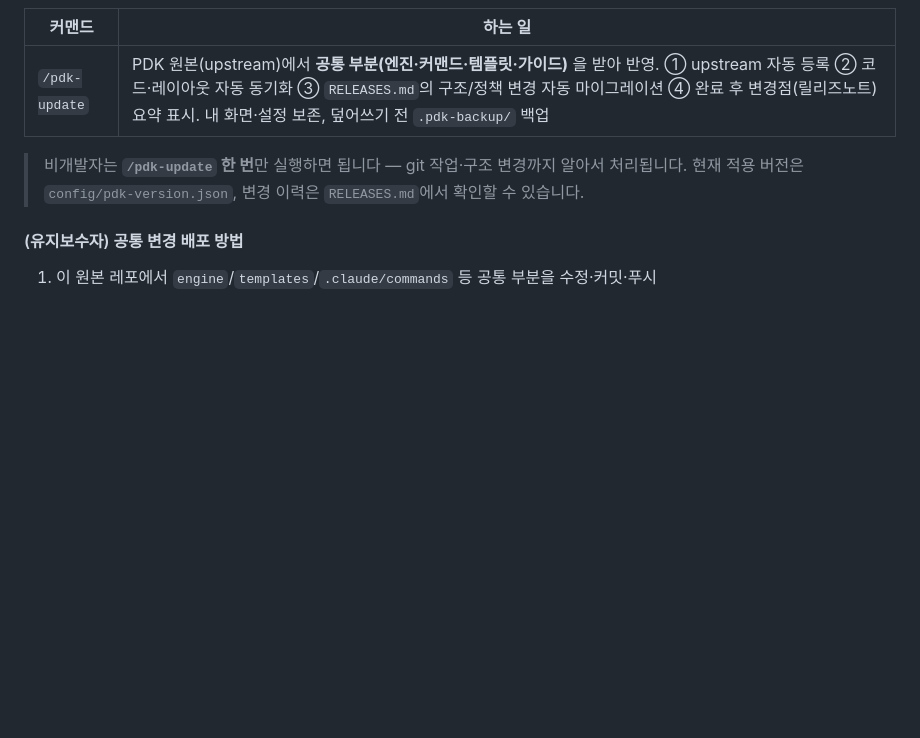
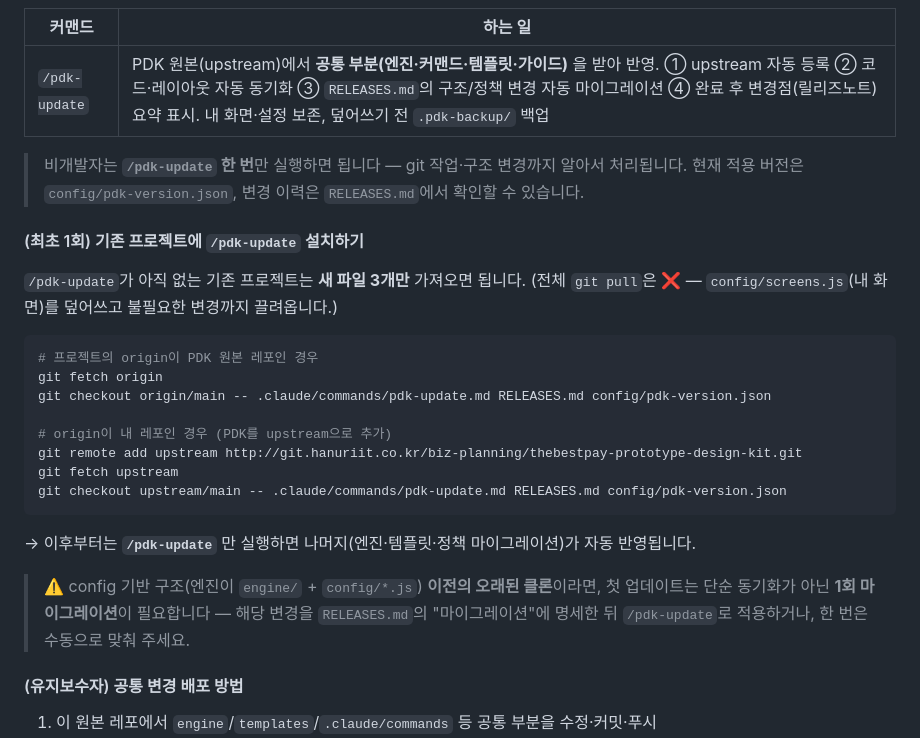
Before and after one commit to hun0613/PDK-Prototype-Design-Kit-, a Markdown page: README.md, the part around the change. Drawn GitHub-style; blank space fills up the shorter version.

Commit message:
docs(pdk): README에 /pdk-update 최초 1회 설치(부트스트랩) 안내 추가
기존 프로젝트가 /pdk-update를 처음 설치하는 방법 명시.
- 새 파일 3개만 checkout(origin/upstream 케이스 분기)
- 전체 git pull 금지 사유(config/screens.js 덮어씀) 경고
- 구조 이전 오래된 클론은 1회 마이그레이션 필요 안내

Co-Authored-By: Claude Opus 4.8 <noreply@anthropic.com>

````diff
--- a/README.md
+++ b/README.md
@@ -50,6 +50,28 @@
 > 비개발자는 **`/pdk-update` 한 번**만 실행하면 됩니다 — git 작업·구조 변경까지 알아서 처리됩니다.
 > 현재 적용 버전은 `config/pdk-version.json`, 변경 이력은 `RELEASES.md`에서 확인할 수 있습니다.
 
+#### (최초 1회) 기존 프로젝트에 `/pdk-update` 설치하기
+
+`/pdk-update`가 아직 없는 기존 프로젝트는 **새 파일 3개만** 가져오면 됩니다. (전체 `git pull`은 ❌ —
+`config/screens.js`(내 화면)를 덮어쓰고 불필요한 변경까지 끌려옵니다.)
+
+```bash
+# 프로젝트의 origin이 PDK 원본 레포인 경우
+git fetch origin
+git checkout origin/main -- .claude/commands/pdk-update.md RELEASES.md config/pdk-version.json
+
+# origin이 내 레포인 경우 (PDK를 upstream으로 추가)
+git remote add upstream http://git.hanuriit.co.kr/biz-planning/thebestpay-prototype-design-kit.git
+git fetch upstream
+git checkout upstream/main -- .claude/commands/pdk-update.md RELEASES.md config/pdk-version.json
+```
+
+→ 이후부터는 **`/pdk-update`** 만 실행하면 나머지(엔진·템플릿·정책 마이그레이션)가 자동 반영됩니다.
+
+> ⚠️ config 기반 구조(엔진이 `engine/` + `config/*.js`) **이전의 오래된 클론**이라면, 첫 업데이트는
+> 단순 동기화가 아닌 **1회 마이그레이션**이 필요합니다 — 해당 변경을 `RELEASES.md`의 "마이그레이션"에
+> 명세한 뒤 `/pdk-update`로 적용하거나, 한 번은 수동으로 맞춰 주세요.
+
 #### (유지보수자) 공통 변경 배포 방법
 1. 이 원본 레포에서 `engine`/`templates`/`.claude/commands` 등 공통 부분을 수정·커밋·푸시
 2. 의미있는 변경이면 `RELEASES.md` 맨 위에 새 `## v<N>` 항목 추가
````
